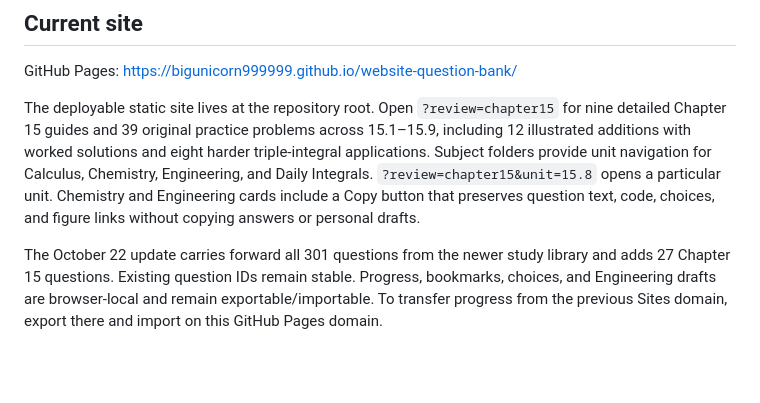
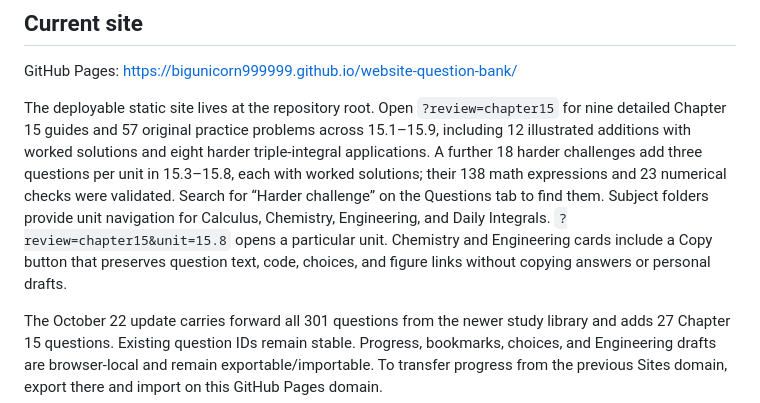
Before and after one commit to bigunicorn999999/website-question-bank, a Markdown page: README.md, the part around the change. GitHub-like rendering; blank space fills up the shorter version.

Commit message:
Document expanded Chapter 15 challenge set

```diff
--- a/README.md
+++ b/README.md
@@ -4,7 +4,7 @@
 
 GitHub Pages: https://bigunicorn999999.github.io/website-question-bank/
 
-The deployable static site lives at the repository root. Open `?review=chapter15` for nine detailed Chapter 15 guides and 39 original practice problems across 15.1–15.9, including 12 illustrated additions with worked solutions and eight harder triple-integral applications. Subject folders provide unit navigation for Calculus, Chemistry, Engineering, and Daily Integrals. `?review=chapter15&unit=15.8` opens a particular unit. Chemistry and Engineering cards include a Copy button that preserves question text, code, choices, and figure links without copying answers or personal drafts.
+The deployable static site lives at the repository root. Open `?review=chapter15` for nine detailed Chapter 15 guides and 57 original practice problems across 15.1–15.9, including 12 illustrated additions with worked solutions and eight harder triple-integral applications. A further 18 harder challenges add three questions per unit in 15.3–15.8, each with worked solutions; their 138 math expressions and 23 numerical checks were validated. Search for “Harder challenge” on the Questions tab to find them. Subject folders provide unit navigation for Calculus, Chemistry, Engineering, and Daily Integrals. `?review=chapter15&unit=15.8` opens a particular unit. Chemistry and Engineering cards include a Copy button that preserves question text, code, choices, and figure links without copying answers or personal drafts.
 
 The October 22 update carries forward all 301 questions from the newer study library and adds 27 Chapter 15 questions. Existing question IDs remain stable. Progress, bookmarks, choices, and Engineering drafts are browser-local and remain exportable/importable. To transfer progress from the previous Sites domain, export there and import on this GitHub Pages domain.
 
```
